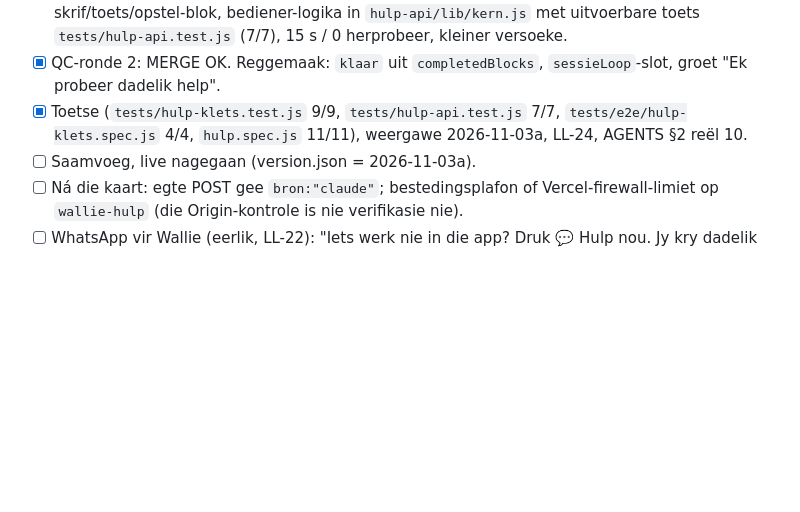
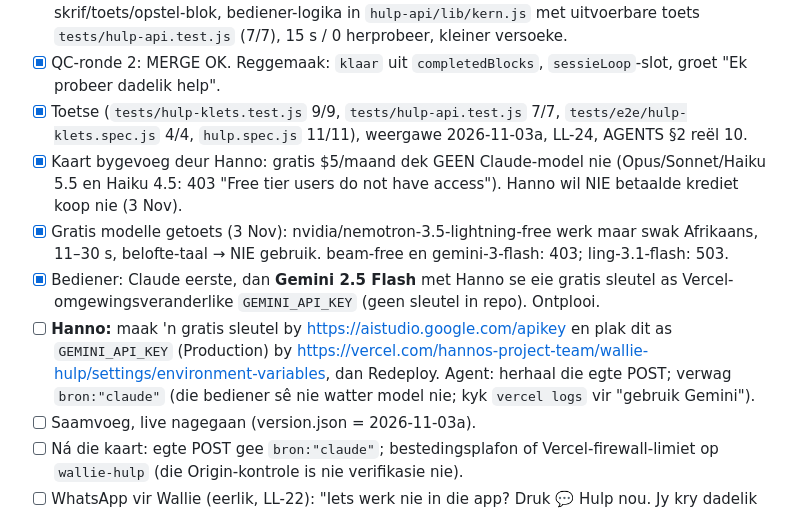
Before and after one commit to Pamoja-Academy/Wallie_911_Pro, a Markdown page: docs/OORDRAG-AI-HULPBOT-2026-11-03.md, the part around the change. Drawn GitHub-style; blank space fills up the shorter version.

Commit message:
Oordrag: Gemini-sleutel stap
Co-Authored-By: Claude Opus 5.5 <noreply@anthropic.com>

```diff
--- a/docs/OORDRAG-AI-HULPBOT-2026-11-03.md
+++ b/docs/OORDRAG-AI-HULPBOT-2026-11-03.md
@@ -63,6 +63,10 @@ Hanno se boodskap is die skriftelike goedkeuring vir 'n bediener wat LL-21 verei
 - [x] QC-ronde 1 (BLOCK) reggemaak: eerlike bewoording ("word aan Pa gestuur"), 503 by model-fout → app val terug op vaste kennisbank, geen vraestel-hulp tydens 'n lopende skrif/toets/opstel-blok, bediener-logika in `hulp-api/lib/kern.js` met uitvoerbare toets `tests/hulp-api.test.js` (7/7), 15 s / 0 herprobeer, kleiner versoeke.
 - [x] QC-ronde 2: MERGE OK. Reggemaak: `klaar` uit `completedBlocks`, `sessieLoop`-slot, groet "Ek probeer dadelik help".
 - [x] Toetse (`tests/hulp-klets.test.js` 9/9, `tests/hulp-api.test.js` 7/7, `tests/e2e/hulp-klets.spec.js` 4/4, `hulp.spec.js` 11/11), weergawe 2026-11-03a, LL-24, AGENTS §2 reël 10.
+- [x] Kaart bygevoeg deur Hanno: gratis $5/maand dek GEEN Claude-model nie (Opus/Sonnet/Haiku 5.5 en Haiku 4.5: 403 "Free tier users do not have access"). Hanno wil NIE betaalde krediet koop nie (3 Nov).
+- [x] Gratis modelle getoets (3 Nov): nvidia/nemotron-3.5-lightning-free werk maar swak Afrikaans, 11–30 s, belofte-taal → NIE gebruik. beam-free en gemini-3-flash: 403; ling-3.1-flash: 503.
+- [x] Bediener: Claude eerste, dan **Gemini 2.5 Flash** met Hanno se eie gratis sleutel as Vercel-omgewingsveranderlike `GEMINI_API_KEY` (geen sleutel in repo). Ontplooi.
+- [ ] **Hanno:** maak 'n gratis sleutel by https://aistudio.google.com/apikey en plak dit as `GEMINI_API_KEY` (Production) by https://vercel.com/hannos-project-team/wallie-hulp/settings/environment-variables, dan Redeploy. Agent: herhaal die egte POST; verwag `bron:"claude"` (die bediener sê nie watter model nie; kyk `vercel logs` vir "gebruik Gemini").
 - [ ] Saamvoeg, live nagegaan (version.json = 2026-11-03a).
 - [ ] Ná die kaart: egte POST gee `bron:"claude"`; bestedingsplafon of Vercel-firewall-limiet op `wallie-hulp` (die Origin-kontrole is nie verifikasie nie).
 - [ ] WhatsApp vir Wallie (eerlik, LL-22): "Iets werk nie in die app? Druk 💬 Hulp nou. Jy kry dadelik raad, en jou vraag word ook aan Pa gestuur."
```
